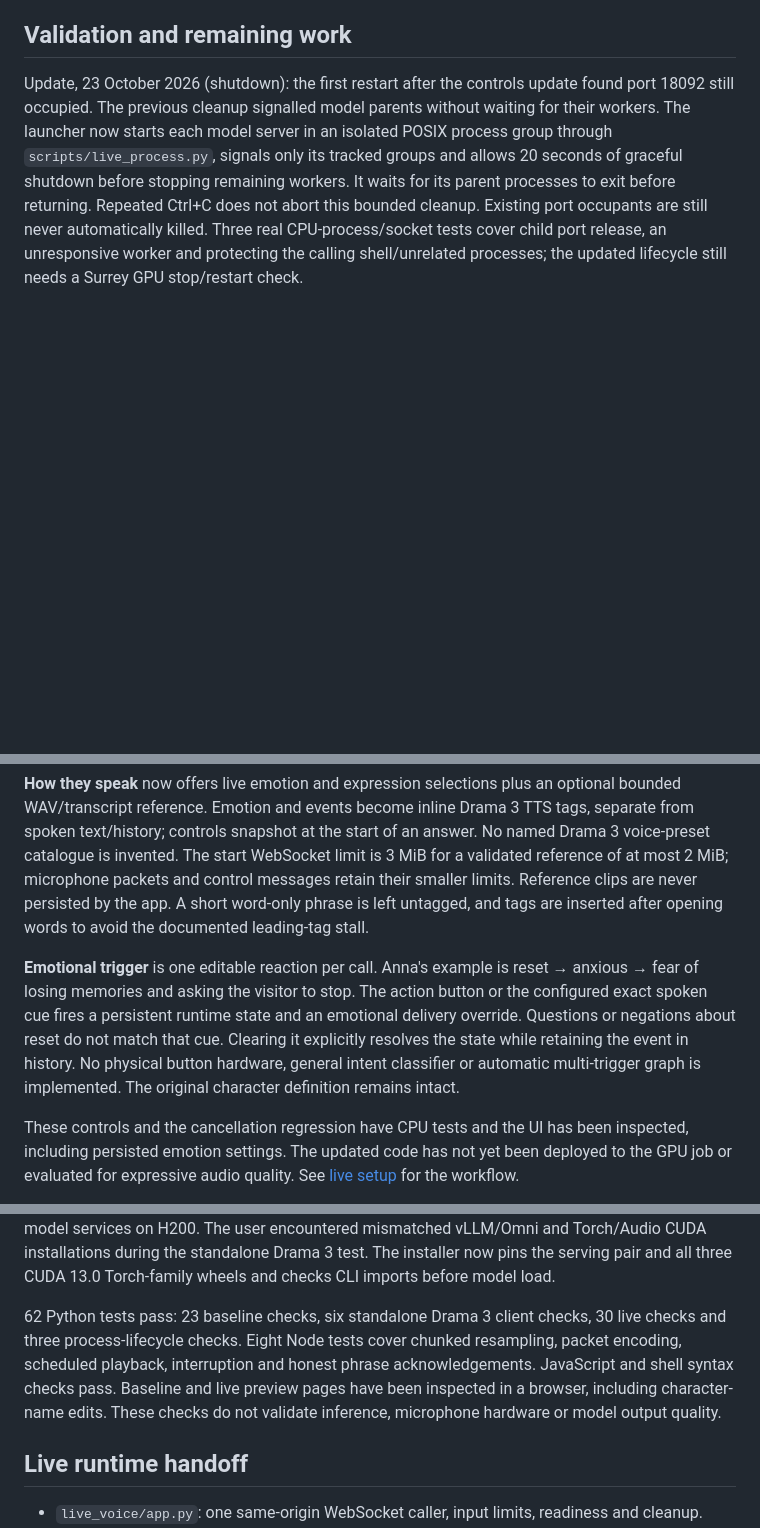
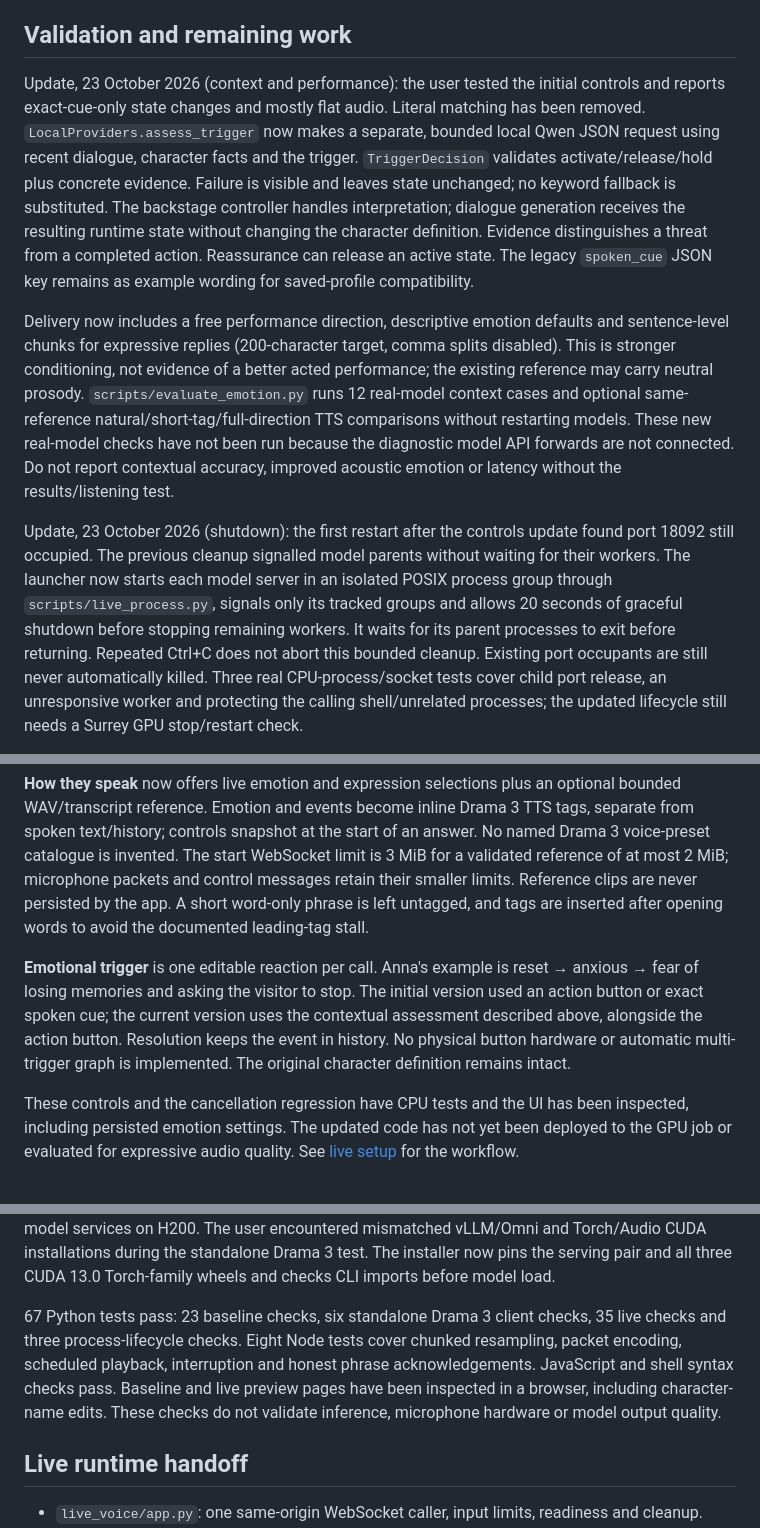
Before and after one commit to aleybaracatCoSTAR/Character_Studio_Qwen, a Markdown page: docs/HANDOFF.md, 3 parts joined by grey strips. Rendered like a GitHub page; blank space fills up the shorter version.

```diff
--- a/docs/HANDOFF.md
+++ b/docs/HANDOFF.md
@@ -10,13 +10,17 @@ Character editing, browser-local character saving, JSON download, prompt inspect
 
 ## Validation and remaining work
 
+Update, 23 October 2026 (context and performance): the user tested the initial controls and reports exact-cue-only state changes and mostly flat audio. Literal matching has been removed. `LocalProviders.assess_trigger` now makes a separate, bounded local Qwen JSON request using recent dialogue, character facts and the trigger. `TriggerDecision` validates activate/release/hold plus concrete evidence. Failure is visible and leaves state unchanged; no keyword fallback is substituted. The backstage controller handles interpretation; dialogue generation receives the resulting runtime state without changing the character definition. Evidence distinguishes a threat from a completed action. Reassurance can release an active state. The legacy `spoken_cue` JSON key remains as example wording for saved-profile compatibility.
+
+Delivery now includes a free performance direction, descriptive emotion defaults and sentence-level chunks for expressive replies (200-character target, comma splits disabled). This is stronger conditioning, not evidence of a better acted performance; the existing reference may carry neutral prosody. `scripts/evaluate_emotion.py` runs 12 real-model context cases and optional same-reference natural/short-tag/full-direction TTS comparisons without restarting models. These new real-model checks have not been run because the diagnostic model API forwards are not connected. Do not report contextual accuracy, improved acoustic emotion or latency without the results/listening test.
+
 Update, 23 October 2026 (shutdown): the first restart after the controls update found port 18092 still occupied. The previous cleanup signalled model parents without waiting for their workers. The launcher now starts each model server in an isolated POSIX process group through `scripts/live_process.py`, signals only its tracked groups and allows 20 seconds of graceful shutdown before stopping remaining workers. It waits for its parent processes to exit before returning. Repeated Ctrl+C does not abort this bounded cleanup. Existing port occupants are still never automatically killed. Three real CPU-process/socket tests cover child port release, an unresponsive worker and protecting the calling shell/unrelated processes; the updated lifecycle still needs a Surrey GPU stop/restart check.
 
 Update, 23 October 2026 (live turn-taking and emotional controls): the user started the combined stack; the real forwarded `/api/status` reported STT, LLM and TTS ready. Their speaker-based call repeatedly interrupted every response. VAD used to cancel on roughly 60 ms of detected speech, before ASR could establish intent, and finished turns were never marked complete. The updated app discards microphone input while generating and playing, resumes only after ordered phrase acknowledgements plus `playback_done` and a 350 ms echo tail, and uses **Stop reply** for deliberate interruption. Completed replies are no longer relabelled as interrupted on the next turn.
 
 **How they speak** now offers live emotion and expression selections plus an optional bounded WAV/transcript reference. Emotion and events become inline Drama 3 TTS tags, separate from spoken text/history; controls snapshot at the start of an answer. No named Drama 3 voice-preset catalogue is invented. The start WebSocket limit is 3 MiB for a validated reference of at most 2 MiB; microphone packets and control messages retain their smaller limits. Reference clips are never persisted by the app. A short word-only phrase is left untagged, and tags are inserted after opening words to avoid the documented leading-tag stall.
 
-**Emotional trigger** is one editable reaction per call. Anna's example is reset → anxious → fear of losing memories and asking the visitor to stop. The action button or the configured exact spoken cue fires a persistent runtime state and an emotional delivery override. Questions or negations about reset do not match that cue. Clearing it explicitly resolves the state while retaining the event in history. No physical button hardware, general intent classifier or automatic multi-trigger graph is implemented. The original character definition remains intact.
+**Emotional trigger** is one editable reaction per call. Anna's example is reset → anxious → fear of losing memories and asking the visitor to stop. The initial version used an action button or exact spoken cue; the current version uses the contextual assessment described above, alongside the action button. Resolution keeps the event in history. No physical button hardware or automatic multi-trigger graph is implemented. The original character definition remains intact.
 
 These controls and the cancellation regression have CPU tests and the UI has been inspected, including persisted emotion settings. The updated code has not yet been deployed to the GPU job or evaluated for expressive audio quality. See [live setup](LIVE_SETUP.md) for the workflow.
 
@@ -24,7 +28,7 @@ Update, 23 October 2026: a real standalone Drama 3 request through the Mac SSH t
 
 Update, 22 October 2026: the user launched the baseline on Surrey and reports that it is too slow for the intended live experience. A separate **live STT → small Qwen text model → Drama 3 pipeline is now implemented**; see [setup](LIVE_SETUP.md) and [mode comparison](LIVE_VOICE.md). It has not been run against the actual three model services on H200. The user encountered mismatched vLLM/Omni and Torch/Audio CUDA installations during the standalone Drama 3 test. The installer now pins the serving pair and all three CUDA 13.0 Torch-family wheels and checks CLI imports before model load.
 
-62 Python tests pass: 23 baseline checks, six standalone Drama 3 client checks, 30 live checks and three process-lifecycle checks. Eight Node tests cover chunked resampling, packet encoding, scheduled playback, interruption and honest phrase acknowledgements. JavaScript and shell syntax checks pass. Baseline and live preview pages have been inspected in a browser, including character-name edits. These checks do not validate inference, microphone hardware or model output quality.
+67 Python tests pass: 23 baseline checks, six standalone Drama 3 client checks, 35 live checks and three process-lifecycle checks. Eight Node tests cover chunked resampling, packet encoding, scheduled playback, interruption and honest phrase acknowledgements. JavaScript and shell syntax checks pass. Baseline and live preview pages have been inspected in a browser, including character-name edits. These checks do not validate inference, microphone hardware or model output quality.
 
 ## Live runtime handoff
 
```
Also changed, not shown: other parts of docs/HANDOFF.md (+1 -1 lines), README.md (+2 -2 lines), docs/LIVE_SETUP.md (+16 -4 lines), docs/screenshots/contextual-reaction-preview.jpg (added), 9 other files.
